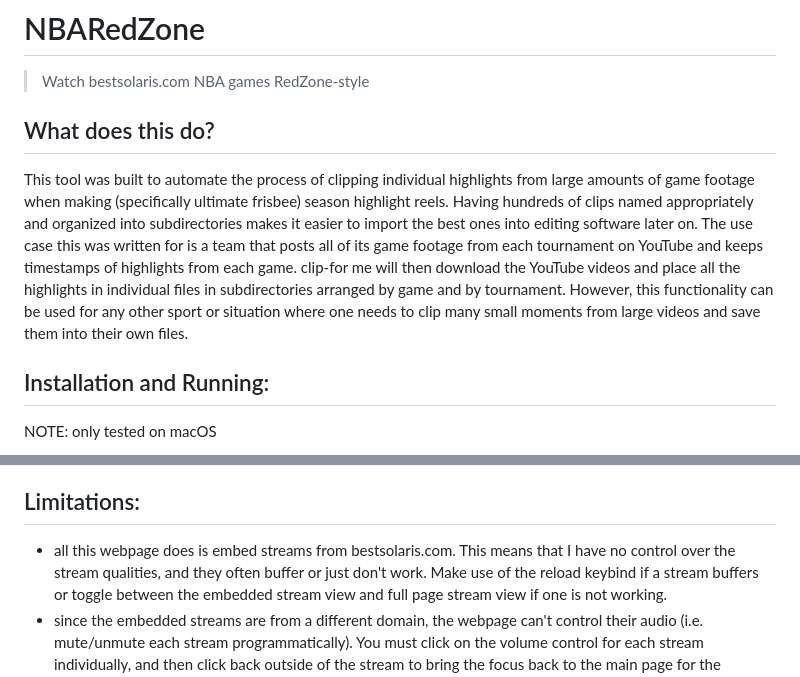
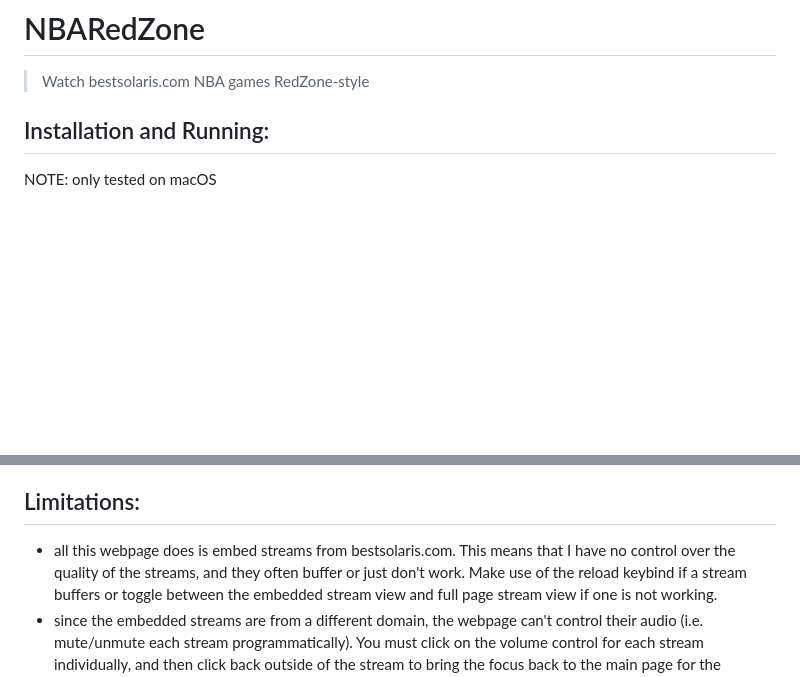
Before and after one commit to plt3/NBARedZone, a Markdown page: README.md, 2 parts joined by grey strips. GitHub-like rendering; blank space fills up the shorter version.

```diff
--- a/README.md
+++ b/README.md
@@ -1,10 +1,6 @@
 # NBARedZone
 
 > Watch bestsolaris.com NBA games RedZone-style
-
-## What does this do?
-
-This tool was built to automate the process of clipping individual highlights from large amounts of game footage when making (specifically ultimate frisbee) season highlight reels. Having hundreds of clips named appropriately and organized into subdirectories makes it easier to import the best ones into editing software later on. The use case this was written for is a team that posts all of its game footage from each tournament on YouTube and keeps timestamps of highlights from each game. clip-for me will then download the YouTube videos and place all the highlights in individual files in subdirectories arranged by game and by tournament. However, this functionality can be used for any other sport or situation where one needs to clip many small moments from large videos and save them into their own files.
 
 ## Installation and Running:
 
@@ -58,7 +54,7 @@ NOTE: only tested on macOS
 ## Limitations:
 
 - all this webpage does is embed streams from bestsolaris.com. This means that I have no
-  control over the stream qualities, and they often buffer or just don't work. Make use
+  control over the quality of the streams, and they often buffer or just don't work. Make use
   of the reload keybind if a stream buffers or toggle between the embedded stream view
   and full page stream view if one is not working.
 - since the embedded streams are from a different domain, the webpage can't control
```
